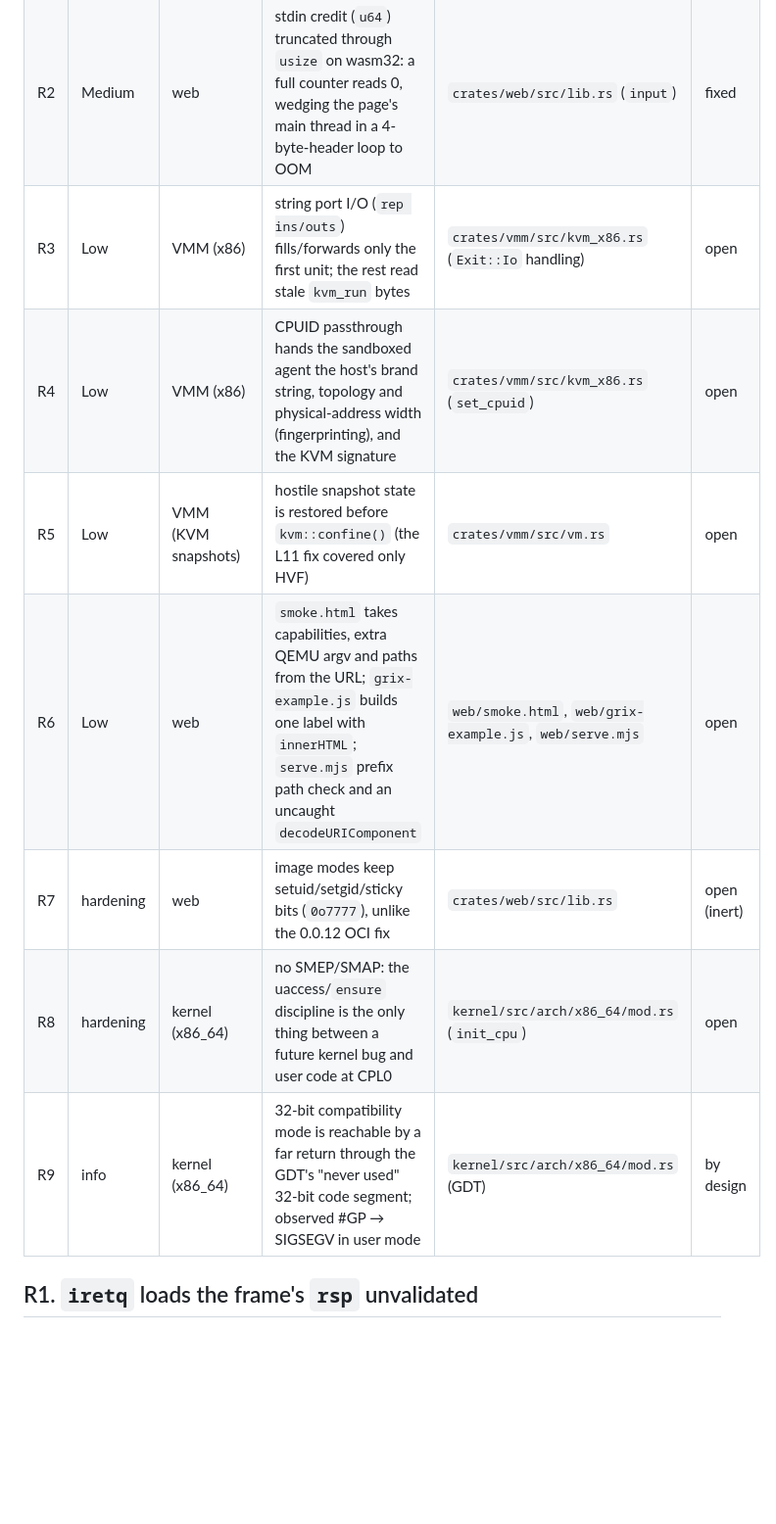
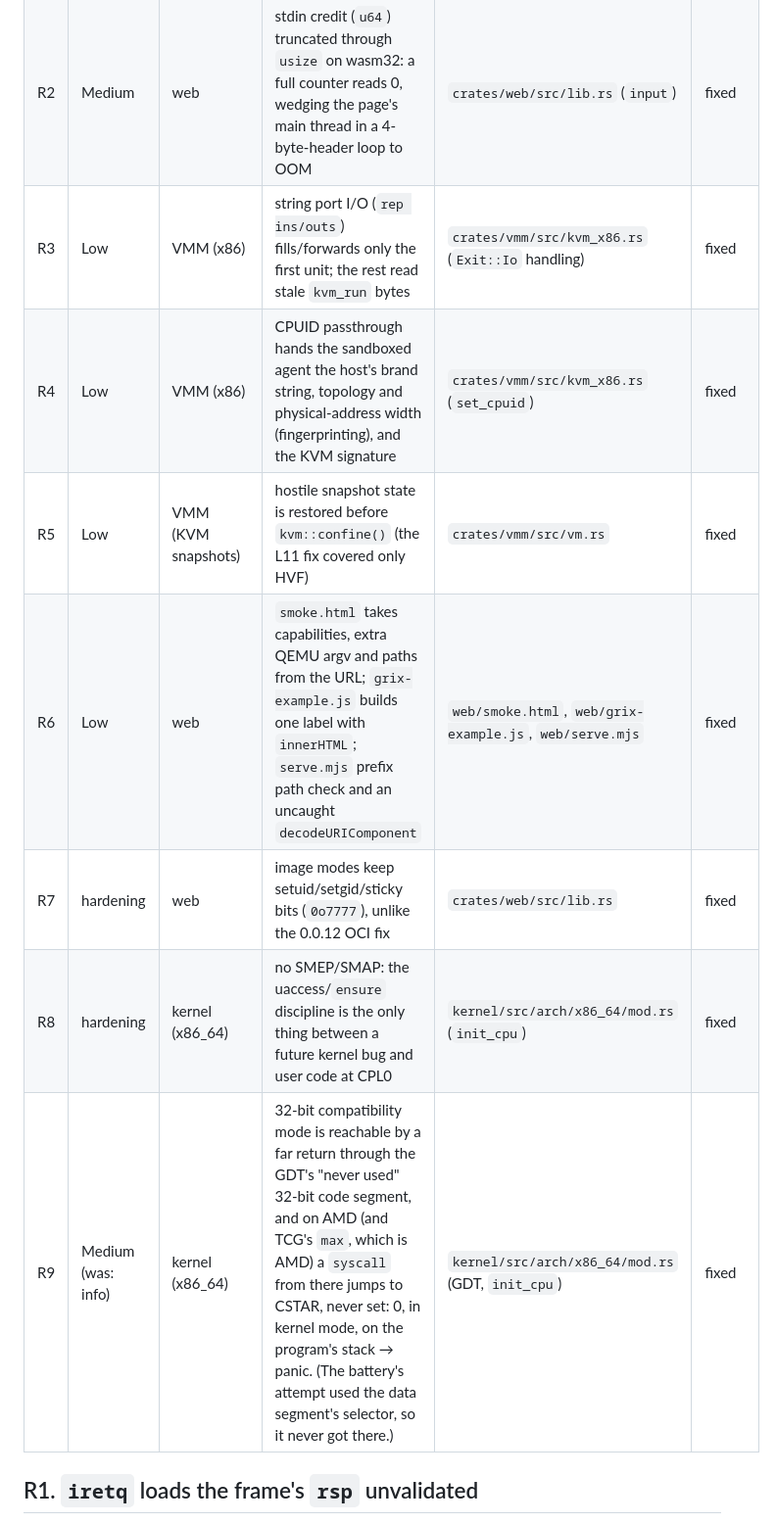
Before and after one commit to gmmeyer/grix, a Markdown page: SECURITY-AUDIT.md, the part around one of its changes. Shown at 98% size. Drawn GitHub-style; blank space fills up the shorter version.

```diff
--- a/SECURITY-AUDIT.md
+++ b/SECURITY-AUDIT.md
@@ -476,13 +476,13 @@ and the question is what it can reach outside the sandbox.
 |---|----------|-----------|-------|-------|--------|
 | R1 | Medium | kernel (x86_64) | `iretq` loads an unvalidated `rsp`: a system call or `rt_sigreturn` with a non-canonical stack faults #SS **in the kernel** → panic, whole sandbox gone | `kernel/src/arch/x86_64/mod.rs` (`sanitize`), `sigframe.rs` (`sigreturn`); also `clone`'s unbounded `stack` | fixed |
 | R2 | Medium | web | stdin credit (`u64`) truncated through `usize` on wasm32: a full counter reads 0, wedging the page's main thread in a 4-byte-header loop to OOM | `crates/web/src/lib.rs` (`input`) | fixed |
-| R3 | Low | VMM (x86) | string port I/O (`rep ins/outs`) fills/forwards only the first unit; the rest read stale `kvm_run` bytes | `crates/vmm/src/kvm_x86.rs` (`Exit::Io` handling) | open |
-| R4 | Low | VMM (x86) | CPUID passthrough hands the sandboxed agent the host's brand string, topology and physical-address width (fingerprinting), and the KVM signature | `crates/vmm/src/kvm_x86.rs` (`set_cpuid`) | open |
-| R5 | Low | VMM (KVM snapshots) | hostile snapshot state is restored before `kvm::confine()` (the L11 fix covered only HVF) | `crates/vmm/src/vm.rs` | open |
-| R6 | Low | web | `smoke.html` takes capabilities, extra QEMU argv and paths from the URL; `grix-example.js` builds one label with `innerHTML`; `serve.mjs` prefix path check and an uncaught `decodeURIComponent` | `web/smoke.html`, `web/grix-example.js`, `web/serve.mjs` | open |
-| R7 | hardening | web | image modes keep setuid/setgid/sticky bits (`0o7777`), unlike the 0.0.12 OCI fix | `crates/web/src/lib.rs` | open (inert) |
-| R8 | hardening | kernel (x86_64) | no SMEP/SMAP: the uaccess/`ensure` discipline is the only thing between a future kernel bug and user code at CPL0 | `kernel/src/arch/x86_64/mod.rs` (`init_cpu`) | open |
-| R9 | info | kernel (x86_64) | 32-bit compatibility mode is reachable by a far return through the GDT's "never used" 32-bit code segment; observed #GP → SIGSEGV in user mode | `kernel/src/arch/x86_64/mod.rs` (GDT) | by design |
+| R3 | Low | VMM (x86) | string port I/O (`rep ins/outs`) fills/forwards only the first unit; the rest read stale `kvm_run` bytes | `crates/vmm/src/kvm_x86.rs` (`Exit::Io` handling) | fixed |
+| R4 | Low | VMM (x86) | CPUID passthrough hands the sandboxed agent the host's brand string, topology and physical-address width (fingerprinting), and the KVM signature | `crates/vmm/src/kvm_x86.rs` (`set_cpuid`) | fixed |
+| R5 | Low | VMM (KVM snapshots) | hostile snapshot state is restored before `kvm::confine()` (the L11 fix covered only HVF) | `crates/vmm/src/vm.rs` | fixed |
+| R6 | Low | web | `smoke.html` takes capabilities, extra QEMU argv and paths from the URL; `grix-example.js` builds one label with `innerHTML`; `serve.mjs` prefix path check and an uncaught `decodeURIComponent` | `web/smoke.html`, `web/grix-example.js`, `web/serve.mjs` | fixed |
+| R7 | hardening | web | image modes keep setuid/setgid/sticky bits (`0o7777`), unlike the 0.0.12 OCI fix | `crates/web/src/lib.rs` | fixed |
+| R8 | hardening | kernel (x86_64) | no SMEP/SMAP: the uaccess/`ensure` discipline is the only thing between a future kernel bug and user code at CPL0 | `kernel/src/arch/x86_64/mod.rs` (`init_cpu`) | fixed |
+| R9 | Medium (was: info) | kernel (x86_64) | 32-bit compatibility mode is reachable by a far return through the GDT's "never used" 32-bit code segment, and on AMD (and TCG's `max`, which is AMD) a `syscall` from there jumps to CSTAR, never set: 0, in kernel mode, on the program's stack → panic. (The battery's attempt used the data segment's selector, so it never got there.) | `kernel/src/arch/x86_64/mod.rs` (GDT, `init_cpu`) | fixed |
 
 ## R1. `iretq` loads the frame's `rsp` unvalidated
 
```
Also changed, not shown: other parts of SECURITY-AUDIT.md (+62 -12 lines), AGENTS.md (+19 -10 lines).
